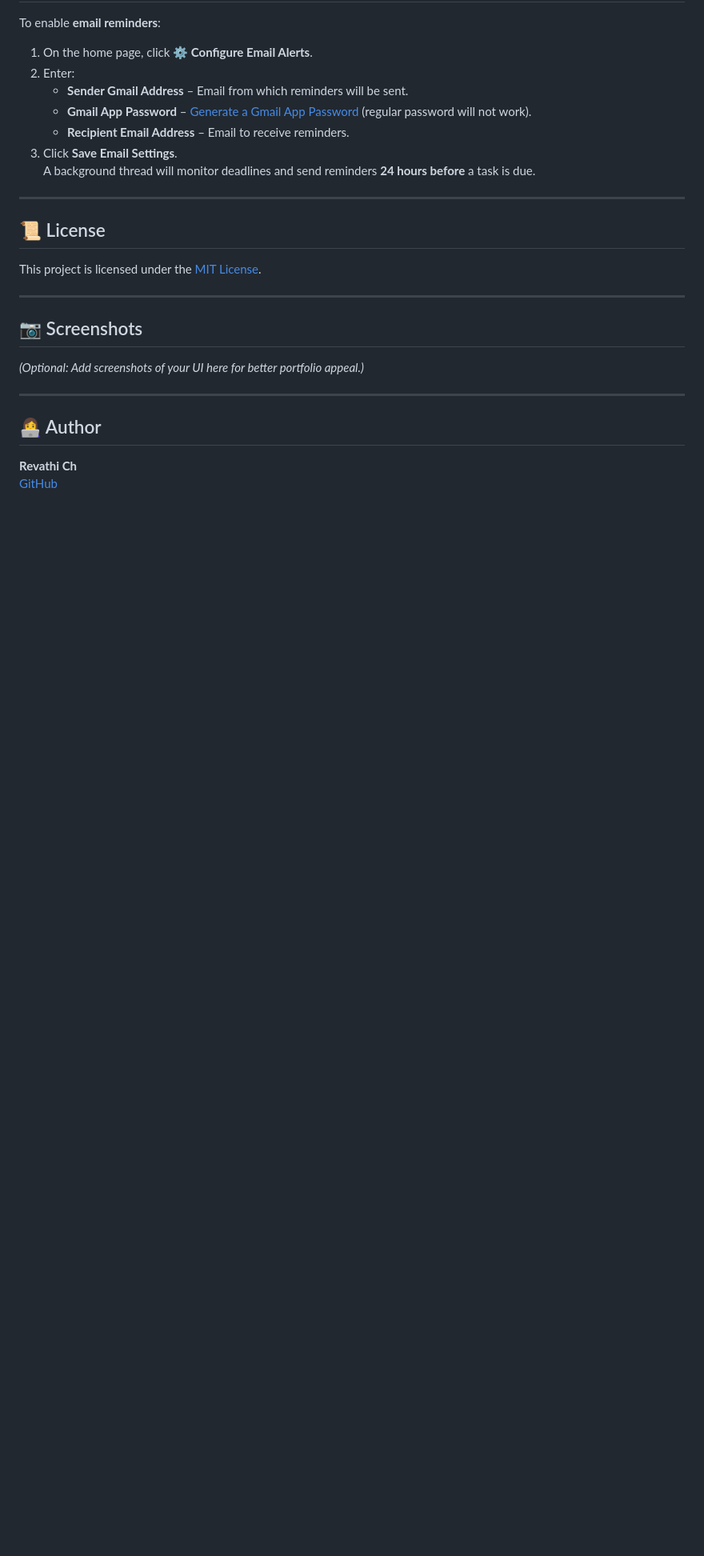
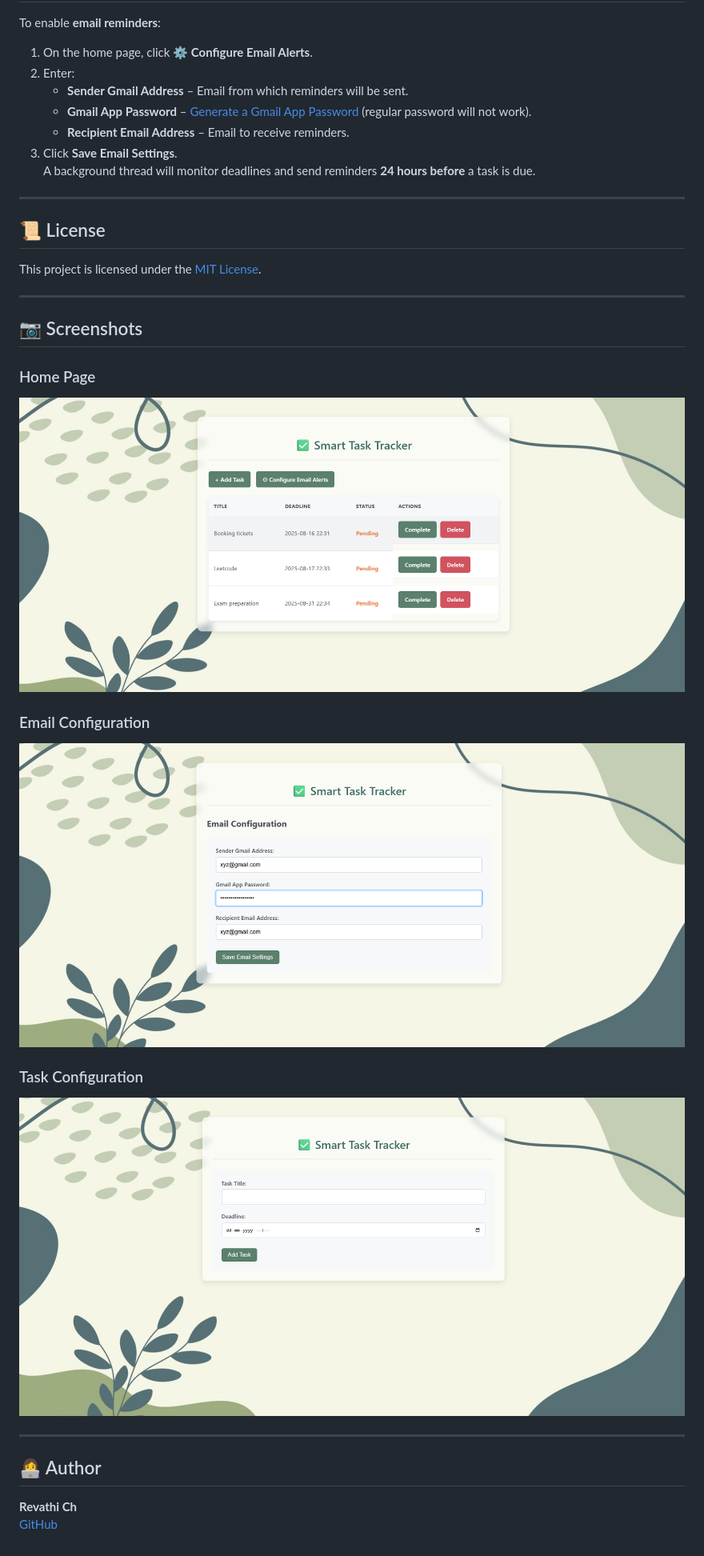
Before and after one commit to rev0995/Smart_task_tracker, a Markdown page: README.md, the part around the change. Shown at 80% size. Rendered like a GitHub page; blank space fills up the shorter version.

```diff
--- a/README.md
+++ b/README.md
@@ -106,7 +106,13 @@ This project is licensed under the [MIT License](LICENSE).
 ---
 
 ## 📷 Screenshots
-*(Optional: Add screenshots of your UI here for better portfolio appeal.)*
+### Home Page
+![Home Page](screenshots/homepage.png)
+
+### Email Configuration
+![Email Configuration](screenshots/emailconfig.png)
+### Task Configuration
+![Task Configuration](screenshots/taskconfig.png)
 
 ---
 
```
